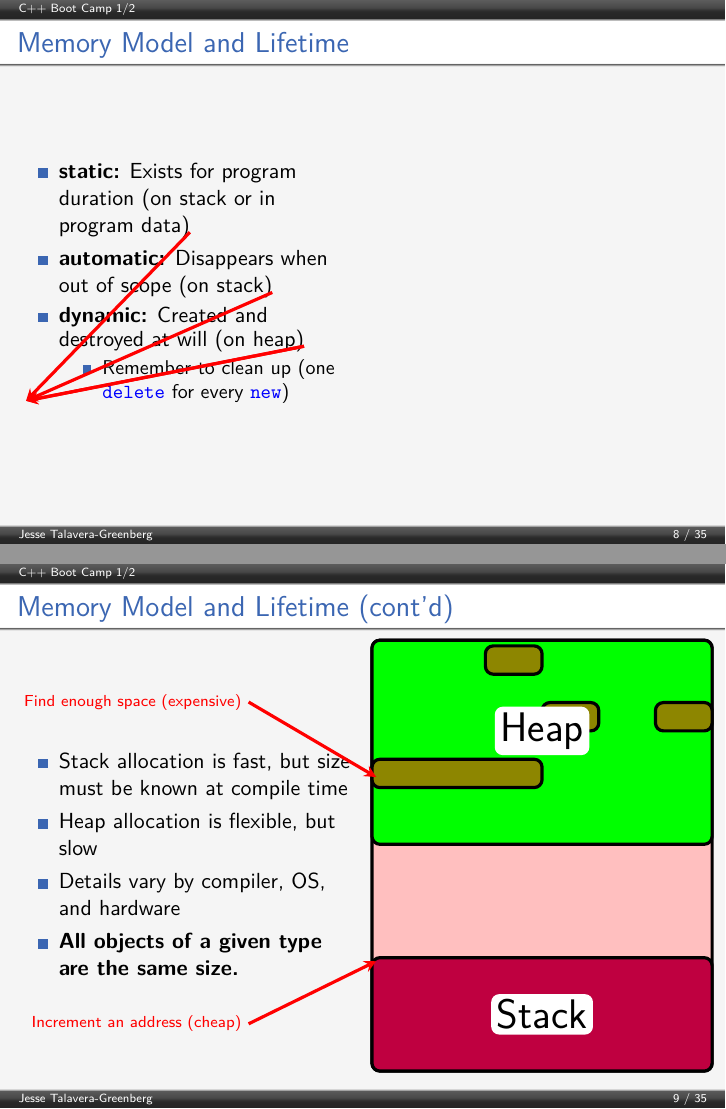
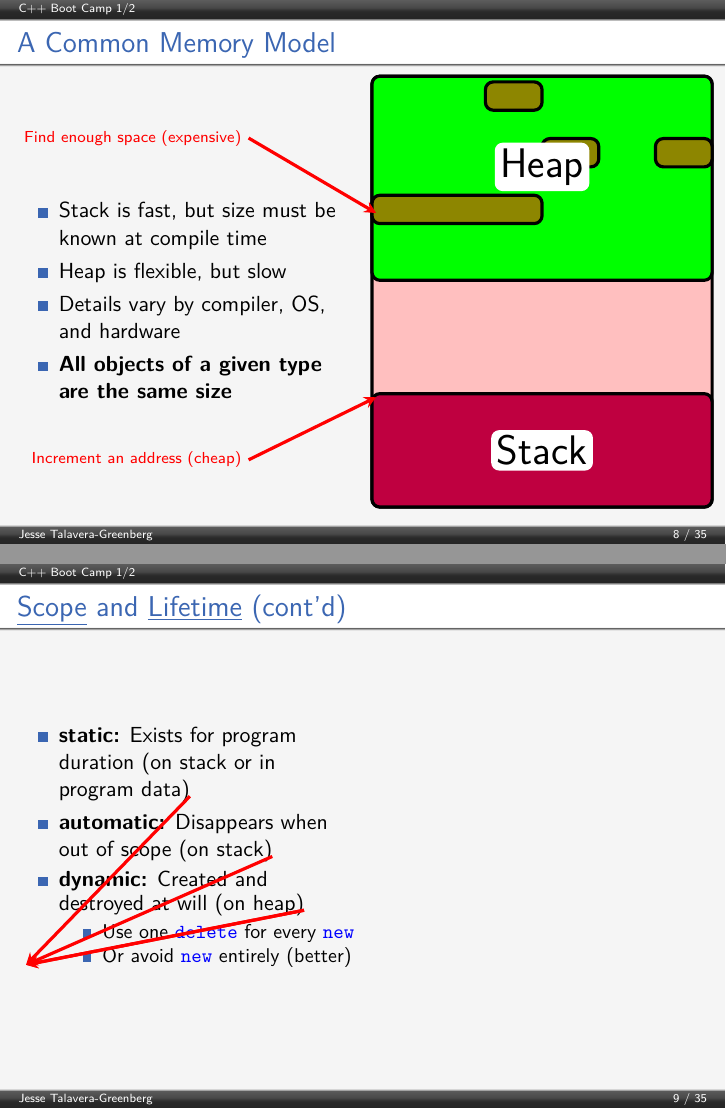
Before and after one commit to JesseTG/CPP-Boot-Camp, LaTeX slides (part-1.tex): pages 8 and 9 of 35, joined at a grey line. Compiled offline with pdfLaTeX.

Commit message:
Rearrange the two memory model slides

```diff
--- a/part-1.tex
+++ b/part-1.tex
@@ -178,43 +178,14 @@
 %%%%%%%%%%%%%%%%%%%%%%%%%%%%%%%%%%%%%%%%%%%%%%%%%%%%%%%%%%%%%%%%%%%%%%%%%%%%%%%
 
 \begin{frame}[fragile=singleslide]
-  \frametitle{Memory Model and Lifetime}
+  \frametitle{A Common Memory Model}
   \begin{columns}
     \begin{column}{6cm}
       \begin{itemize}
-        \item \textbf{static:} Exists for program duration (on stack or in program data)\tikzmark{memory_static_a}
-        \item \textbf{automatic:} Disappears when out of scope (on stack)\tikzmark{memory_auto_a}
-        \item \textbf{dynamic:} Created and destroyed at will (on heap)\tikzmark{memory_dynamic_a}
-        \begin{itemize}
-          \item Remember to clean up (one \cppinline{delete} for every \cppinline{new})
-        \end{itemize}
-      \end{itemize}
-    \end{column}
-
-    \begin{column}{6cm}
-      \cppfile{src/memory.cpp}
-    \end{column}
-  \end{columns}
-
-  \begin{tikzpicture}[callout]
-    \draw (pic cs:memory_static_a) -> \refer{memory_static_b};
-    \draw (pic cs:memory_auto_a) -> \refer{memory_auto_b};
-    \draw (pic cs:memory_dynamic_a) -> \refer{memory_dynamic_b};
-    \draw (pic cs:memory_dynamic_a) -> \refer{memory_dynamic_c};
-  \end{tikzpicture}
-\end{frame}
-
-%%%%%%%%%%%%%%%%%%%%%%%%%%%%%%%%%%%%%%%%%%%%%%%%%%%%%%%%%%%%%%%%%%%%%%%%%%%%%%%
-
-\begin{frame}[fragile=singleslide]
-  \frametitle{Memory Model and Lifetime (cont'd)}
-  \begin{columns}
-    \begin{column}{6cm}
-      \begin{itemize}
-        \item Stack allocation is fast, but size must be known at compile time
-        \item Heap allocation is flexible, but slow
+        \item Stack is fast, but size must be known at compile time
+        \item Heap is flexible, but slow
         \item Details vary by compiler, OS, and hardware
-        \item \textbf{All objects of a given type are the same size.}
+        \item \textbf{All objects of a given type are the same size}
       \end{itemize}
     \end{column}
 
@@ -232,6 +203,36 @@
   \begin{tikzpicture}[callout]
     \draw (4cm, 22em) node [anchor=east] {Find enough space (expensive)} -> (6.25cm, 5.25cm);
     \draw (4cm, 3em) node [anchor=east] {Increment an address (cheap)} -> (6.25cm, 2cm);
+  \end{tikzpicture}
+\end{frame}
+
+%%%%%%%%%%%%%%%%%%%%%%%%%%%%%%%%%%%%%%%%%%%%%%%%%%%%%%%%%%%%%%%%%%%%%%%%%%%%%%%
+
+\begin{frame}[fragile=singleslide]
+  \frametitle{\cppref{language/scope}{Scope} and \cppref{language/lifetime}{Lifetime} (cont'd)}
+  \begin{columns}
+    \begin{column}{6cm}
+      \begin{itemize}
+        \item \textbf{static:} Exists for program duration (on stack or in program data)\tikzmark{memory_static_a}
+        \item \textbf{automatic:} Disappears when out of scope (on stack)\tikzmark{memory_auto_a}
+        \item \textbf{dynamic:} Created and destroyed at will (on heap)\tikzmark{memory_dynamic_a}
+        \begin{itemize}
+          \item Use one \cppinline{delete} for every \cppinline{new}
+          \item Or avoid \cppinline{new} entirely (better)
+        \end{itemize}
+      \end{itemize}
+    \end{column}
+
+    \begin{column}{6cm}
+      \cppfile{src/memory.cpp}
+    \end{column}
+  \end{columns}
+
+  \begin{tikzpicture}[callout]
+    \draw (pic cs:memory_static_a) -> \refer{memory_static_b};
+    \draw (pic cs:memory_auto_a) -> \refer{memory_auto_b};
+    \draw (pic cs:memory_dynamic_a) -> \refer{memory_dynamic_b};
+    \draw (pic cs:memory_dynamic_a) -> \refer{memory_dynamic_c};
   \end{tikzpicture}
 \end{frame}
 
```
